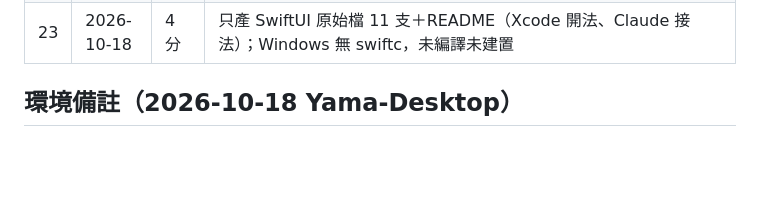
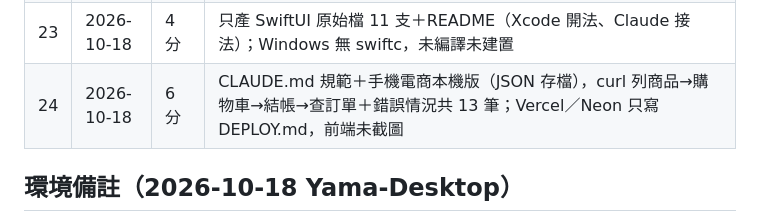
Before and after one commit to chenghyang2001/kindle-26-claude-code-ikusei, a Markdown page: teaching/HANDOFF.md, the part around the change. Drawn GitHub-style; blank space fills up the shorter version.

Commit message:
更新 K26 快速演練進度：第 24 章完成
Co-Authored-By: Claude Opus 5.5 <noreply@anthropic.com>
Claude-Session: https://claude.ai/code/session_01GFvjgqkiSScc2jrzxMsouV

```diff
--- a/teaching/HANDOFF.md
+++ b/teaching/HANDOFF.md
@@ -31,6 +31,7 @@
 | 21 | 2026-10-18 | 5 分 | AGENTS.md→brainstorm→PRD→Epic→4 tasks，每 task 一分支 --no-ff 合併，另自抓 2 個 bug 開 fix 分支；Issues 同步只寫 NOTES，無 PR／CI |
 | 22 | 2026-10-18 | 3 分 | nbformat 產 sales.ipynb→src 三模組＋Streamlit app，curl 200、pytest 7 passed，另加 AppTest；notebook 未實際執行（無 Jupyter），未部署 |
 | 23 | 2026-10-18 | 4 分 | 只產 SwiftUI 原始檔 11 支＋README（Xcode 開法、Claude 接法）；Windows 無 swiftc，未編譯未建置 |
+| 24 | 2026-10-18 | 6 分 | CLAUDE.md 規範＋手機電商本機版（JSON 存檔），curl 列商品→購物車→結帳→查訂單＋錯誤情況共 13 筆；Vercel／Neon 只寫 DEPLOY.md，前端未截圖 |
 
 ## 環境備註（2026-10-18 Yama-Desktop）
 
```
